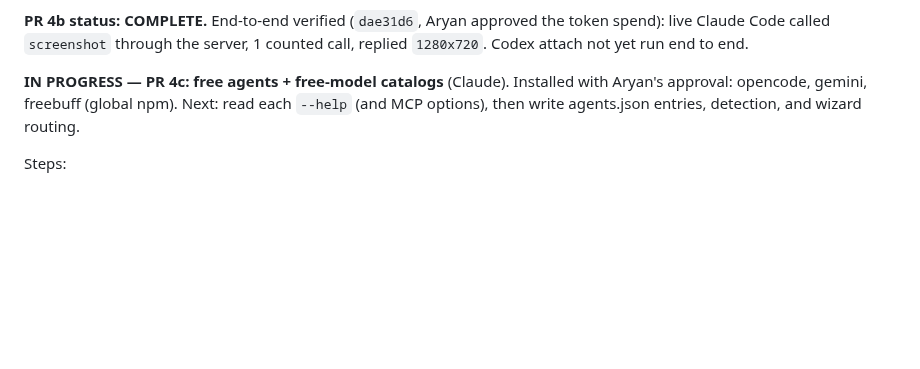
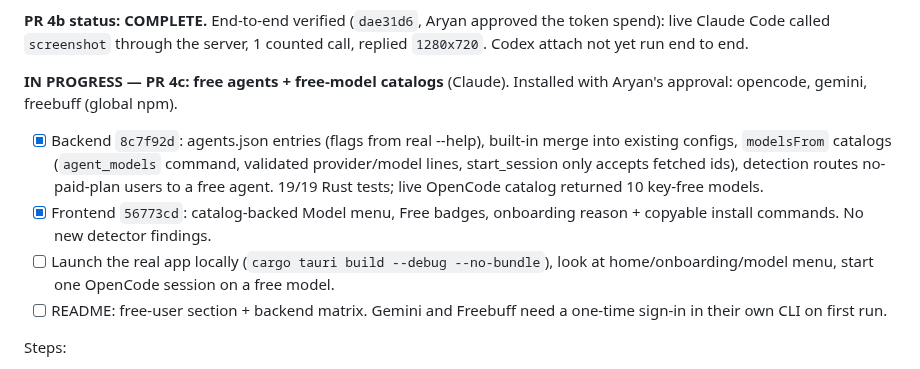
Before and after one commit to Aryansingh0783/ezCLI, a Markdown page: HANDOFF.md, the part around the change. GitHub-like rendering; blank space fills up the shorter version.

Commit message:
handoff: PR 4c backend and frontend committed

```diff
--- a/HANDOFF.md
+++ b/HANDOFF.md
@@ -209,9 +209,18 @@ token spend): live Claude Code called `screenshot` through the server, 1 counted
 call, replied `1280x720`. Codex attach not yet run end to end.
 
 **IN PROGRESS — PR 4c: free agents + free-model catalogs** (Claude). Installed
-with Aryan's approval: opencode, gemini, freebuff (global npm). Next: read each
-`--help` (and MCP options), then write agents.json entries, detection, and
-wizard routing.
+with Aryan's approval: opencode, gemini, freebuff (global npm).
+- [x] Backend `8c7f92d`: agents.json entries (flags from real --help), built-in
+  merge into existing configs, `modelsFrom` catalogs (`agent_models` command,
+  validated provider/model lines, start_session only accepts fetched ids),
+  detection routes no-paid-plan users to a free agent. 19/19 Rust tests; live
+  OpenCode catalog returned 10 key-free models.
+- [x] Frontend `56773cd`: catalog-backed Model menu, Free badges, onboarding
+  reason + copyable install commands. No new detector findings.
+- [ ] Launch the real app locally (`cargo tauri build --debug --no-bundle`),
+  look at home/onboarding/model menu, start one OpenCode session on a free model.
+- [ ] README: free-user section + backend matrix.
+Gemini and Freebuff need a one-time sign-in in their own CLI on first run.
 
 Steps:
 1. [x] capture.rs (`55ac632`). Real capture verified: 1920x1080 -> 1280x720,
```
